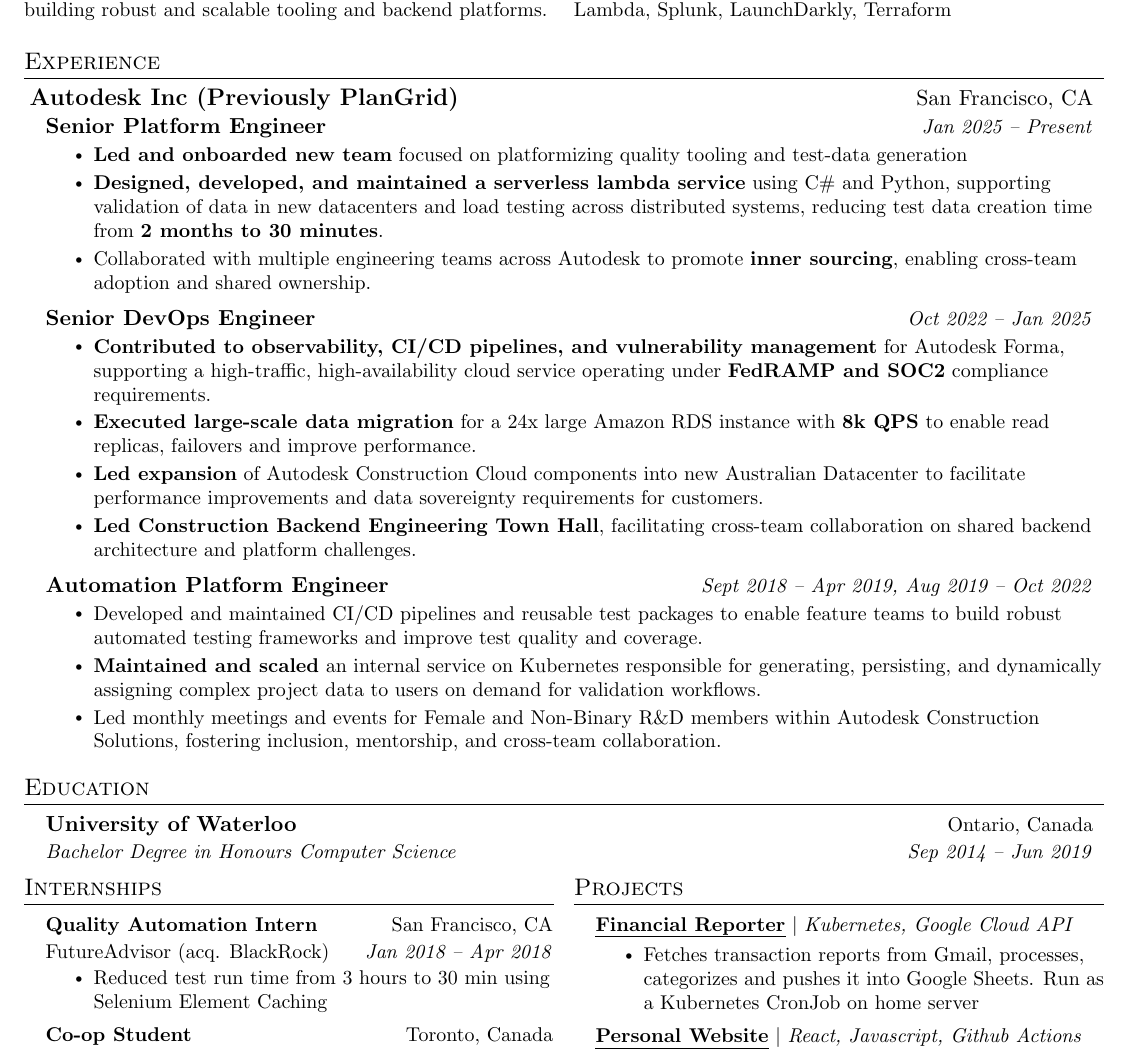
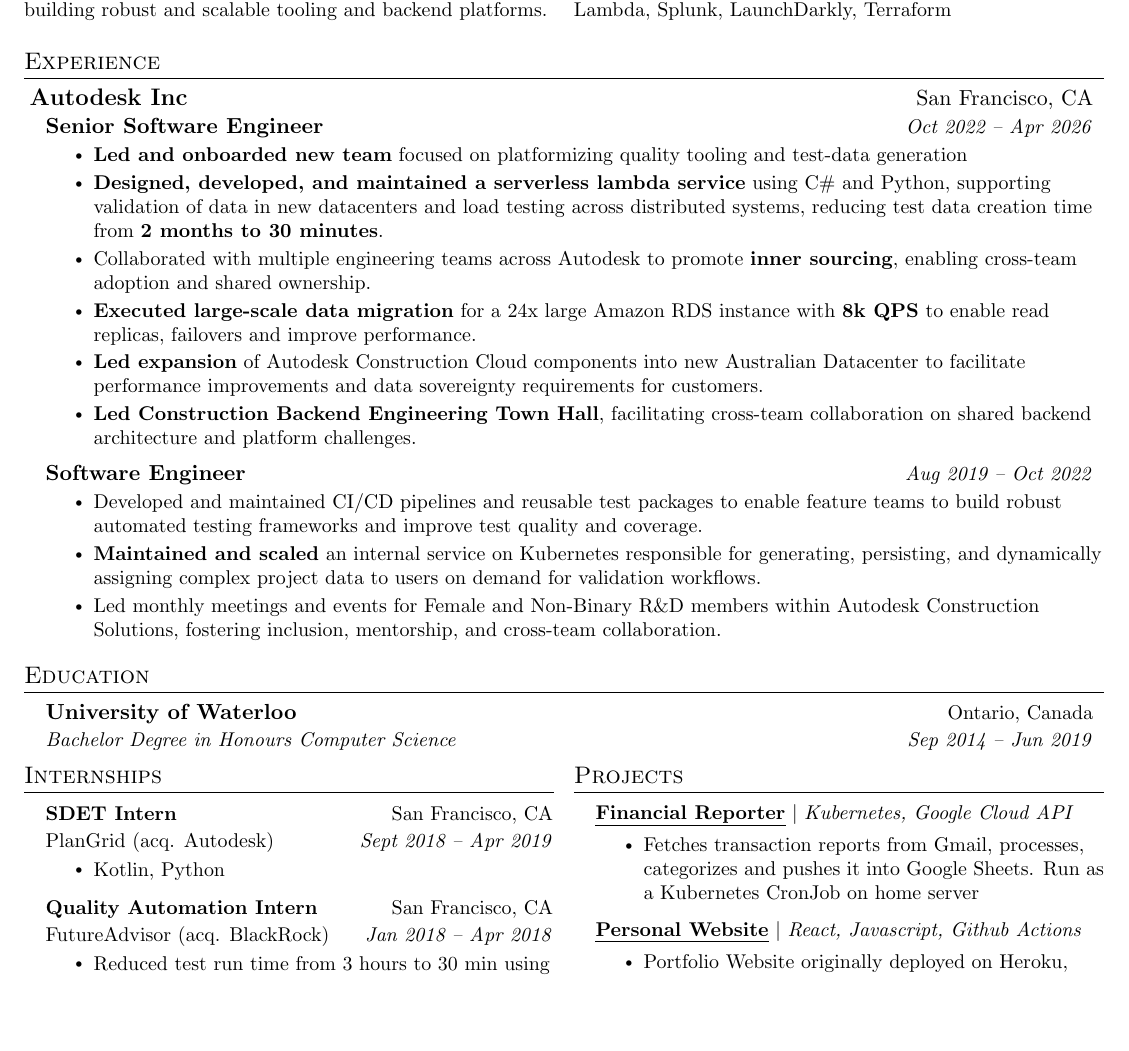
Before and after one commit to cjschen/resume, a LaTeX CV (resume.tex): part of the page, cut so that both start at the same text, the shorter picture padded with empty space. Compiled offline with pdfLaTeX.

Commit message:
combined sections

```diff
--- a/resume.tex
+++ b/resume.tex
@@ -198,28 +198,31 @@
 %-------------------------------------------
 
   \resumeADSKSubheading
-    {Autodesk Inc (Previously PlanGrid)}{San Francisco, CA}
+    {Autodesk Inc}{San Francisco, CA}
   \resumeSubheading
-    {Senior Platform Engineer}{Jan 2025 -- Present}
+    % {Senior Software Engineer}{Jan 2025 -- Present}
+    {Senior Software Engineer}{Oct 2022 -- Apr 2026}
     % {Senior Platform Engineer}{Jan 2025 -- Apr 2026}
     \resumeItemListStart
       \resumeItem{\textbf{Led and onboarded new team} focused on platformizing quality tooling and test-data generation}
       \resumeItem{\textbf{Designed, developed, and maintained a serverless lambda service} using C\# and Python, supporting validation of data in new datacenters and load testing across distributed systems, reducing test data creation time from \textbf{2 months to 30 minutes}.}
       % \resumeItem{Worked with Security teams to \textbf{threat model} service and implemented security controls to prevent modification of customer data and appropriate access controls.}
       \resumeItem{Collaborated with multiple engineering teams across Autodesk to promote \textbf{inner sourcing}, enabling cross-team adoption and shared ownership.}
-    \resumeItemListEnd
+  %   \resumeItemListEnd
 
-  \resumeSubheading
-    {Senior DevOps Engineer}{Oct 2022 -- Jan 2025}
-    % {Autodesk Inc}{San Francisco, CA}
-    \resumeItemListStart
-      \resumeItem{\textbf{Contributed to observability, CI/CD pipelines, and vulnerability management} for Autodesk Forma, supporting a high-traffic, high-availability cloud service operating under \textbf{FedRAMP and SOC2} compliance requirements.}
+  % \resumeSubheading
+  %   % {Senior DevOps Engineer}{Oct 2022 -- Jan 2025}
+  %   {Senior DevOps Engineer}{Oct 2022 -- Jan 2025}
+  %   % {Autodesk Inc}{San Francisco, CA}
+  %   \resumeItemListStart
+  %     \resumeItem{\textbf{Contributed to observability, CI/CD pipelines, and vulnerability management} for Autodesk Forma, supporting a high-traffic, high-availability cloud service operating under \textbf{FedRAMP and SOC2} compliance requirements.}
       \resumeItem{\textbf{Executed large-scale data migration} for a 24x large Amazon RDS instance with \textbf{8k QPS} to enable read replicas, failovers and improve performance.}
       \resumeItem{\textbf{Led expansion} of Autodesk Construction Cloud components into new Australian Datacenter to facilitate performance improvements and data sovereignty requirements for customers.}
       \resumeItem{\textbf{Led Construction Backend Engineering Town Hall}, facilitating cross-team collaboration on shared backend architecture and platform challenges.}
     \resumeItemListEnd
   \resumeSubheading
-    {Automation Platform Engineer}{Sept 2018 -- Apr 2019, Aug 2019 -- Oct 2022}
+    % {Senior Software Engineer}{Sept 2018 -- Apr 2019, Aug 2019 -- Oct 2022}
+    {Software Engineer}{Aug 2019 -- Oct 2022}
     % {PlanGrid (acq. Autodesk Inc)}{San Francisco, CA}
     % Promoted to senior in Feb 2021
     \resumeItemListStart
@@ -240,6 +243,13 @@
 \begin{multicols*}{2}
     \section{Internships}
     \resumeSubHeadingListStart
+    \resumeInternshipSubheading
+      {SDET Intern}{Sept 2018 -- Apr 2019}
+      {PlanGrid (acq. Autodesk)}{San Francisco, CA}
+      \resumeItemListStart
+          \resumeItem{Kotlin, Python}
+      %     \resumeItem{Reduced test run time from 3 hours to 30 min using Selenium Element Caching}
+      \resumeItemListEnd
     % \begin{multicols}{2}
     \resumeInternshipSubheading
       {Quality Automation Intern}{Jan 2018 -- Apr 2018}
```
